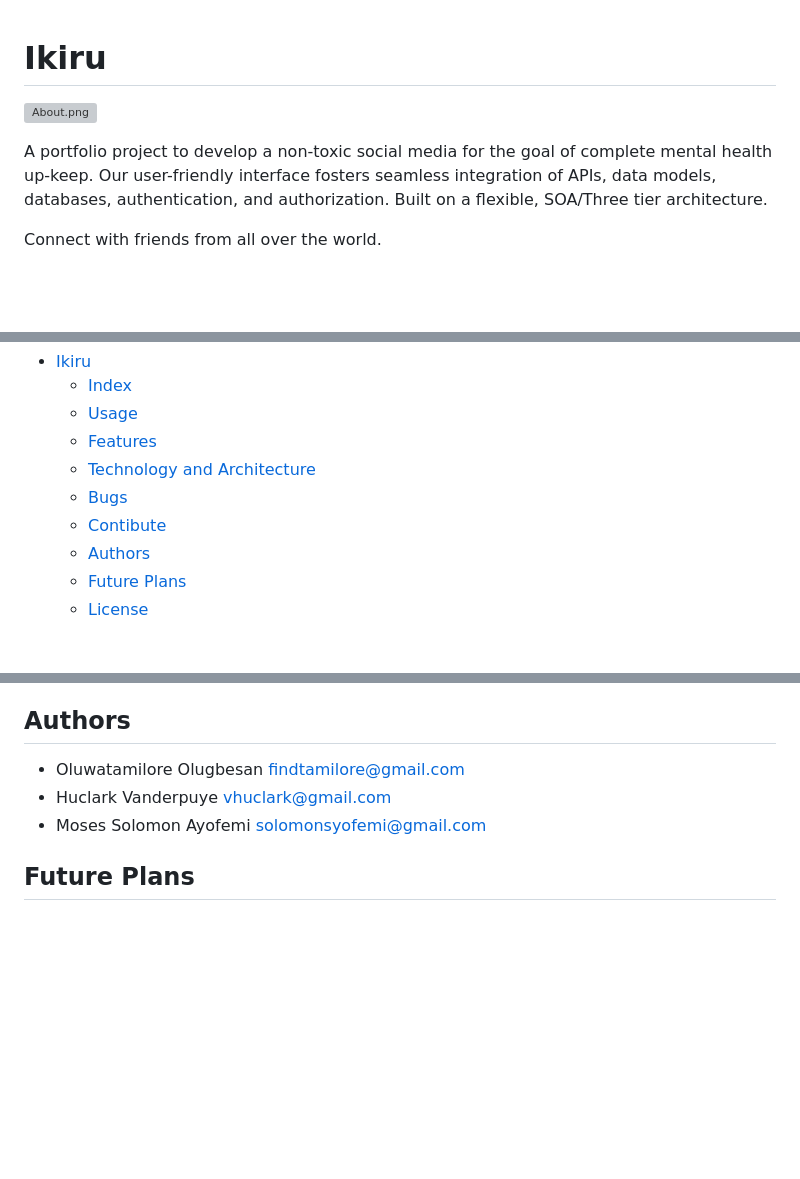
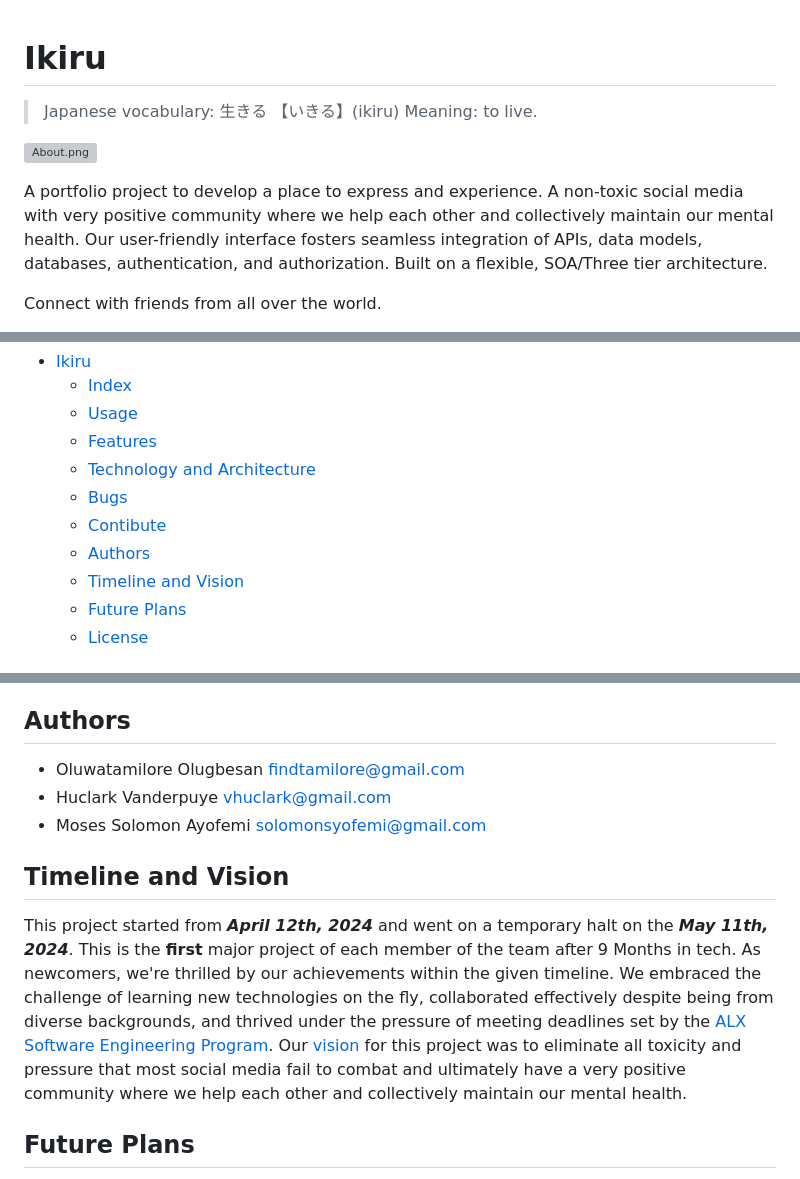
Before and after one commit to tami-cp0/Ikiru, a Markdown page: README.md, 3 parts joined by grey strips. Rendered like a GitHub page; blank space fills up the shorter version; grey boxes are pictures that could not be loaded.

```diff
--- a/README.md
+++ b/README.md
@@ -1,8 +1,9 @@
 # Ikiru
+> Japanese vocabulary: 生きる 【いきる】(ikiru) Meaning: to live.
 
 ![About.png](web_app/static/images/about_page.png)
 
-A portfolio project to develop a non-toxic social media for the goal of complete mental health up-keep.
+A portfolio project to develop a place to express and experience. A non-toxic social media with very positive community where we help each other and collectively maintain our mental health.
 Our user-friendly interface fosters seamless integration of APIs, data models, databases, authentication, and authorization. Built on a flexible, SOA/Three tier architecture.
 
 Connect with friends from all over the world.
@@ -18,6 +19,7 @@ Connect with friends from all over the world.
   - [Bugs](#bugs)
   - [Contibute](#contibute)
   - [Authors](#authors)
+  - [Timeline and Vision](#timeline-and-vision)
   - [Future Plans](#future-plans)
   - [License](#license)
 
@@ -91,6 +93,12 @@ We welcome contributions from the community to help improve the project. If you
 - Huclark Vanderpuye <vhuclark@gmail.com>
 - Moses Solomon Ayofemi <solomonsyofemi@gmail.com>
 
+## Timeline and Vision
+
+This project started from ***April 12th, 2024*** and went on a temporary halt on the ***May 11th, 2024***.
+This is the **first** major project of each member of the team after 9 Months in tech.
+As newcomers, we're thrilled by our achievements within the given timeline. We embraced the challenge of learning new technologies on the fly, collaborated effectively despite being from diverse backgrounds, and thrived under the pressure of meeting deadlines set by the [ALX Software Engineering Program](https://www.alxafrica.com/). Our [vision](web-01.tamilore.tech/about/#about) for this project was to eliminate all toxicity and pressure that most social media fail to combat and ultimately have a very positive community where we help each other and collectively maintain our mental health.
+
 ## Future Plans
 
 We have exciting plans for future enhancements and features in the pipeline. Some of the planned improvements include chatting, anonymous posting and  image posting. Stay tuned for updates as we continue to evolve and enhance the app to better serve our users.
```
